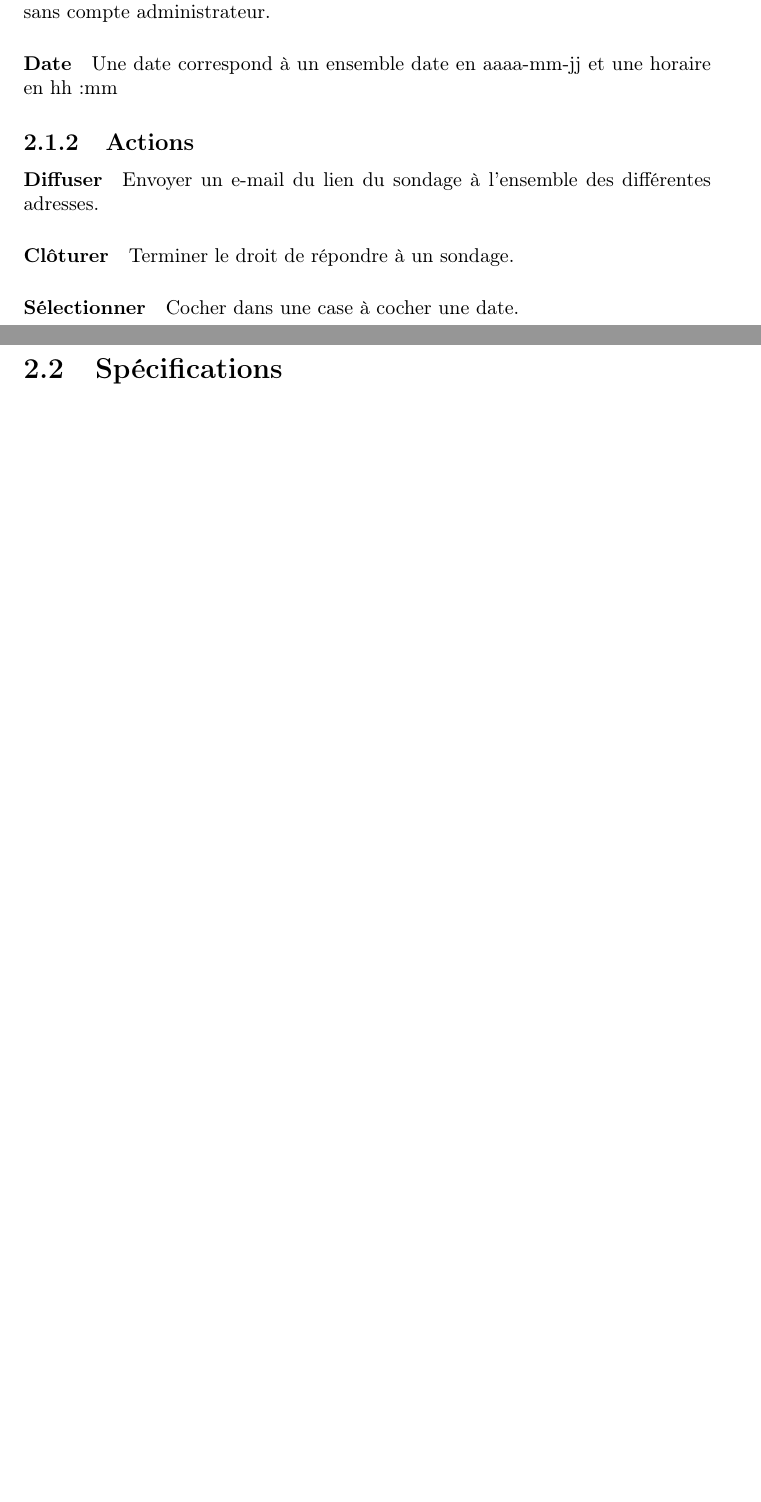
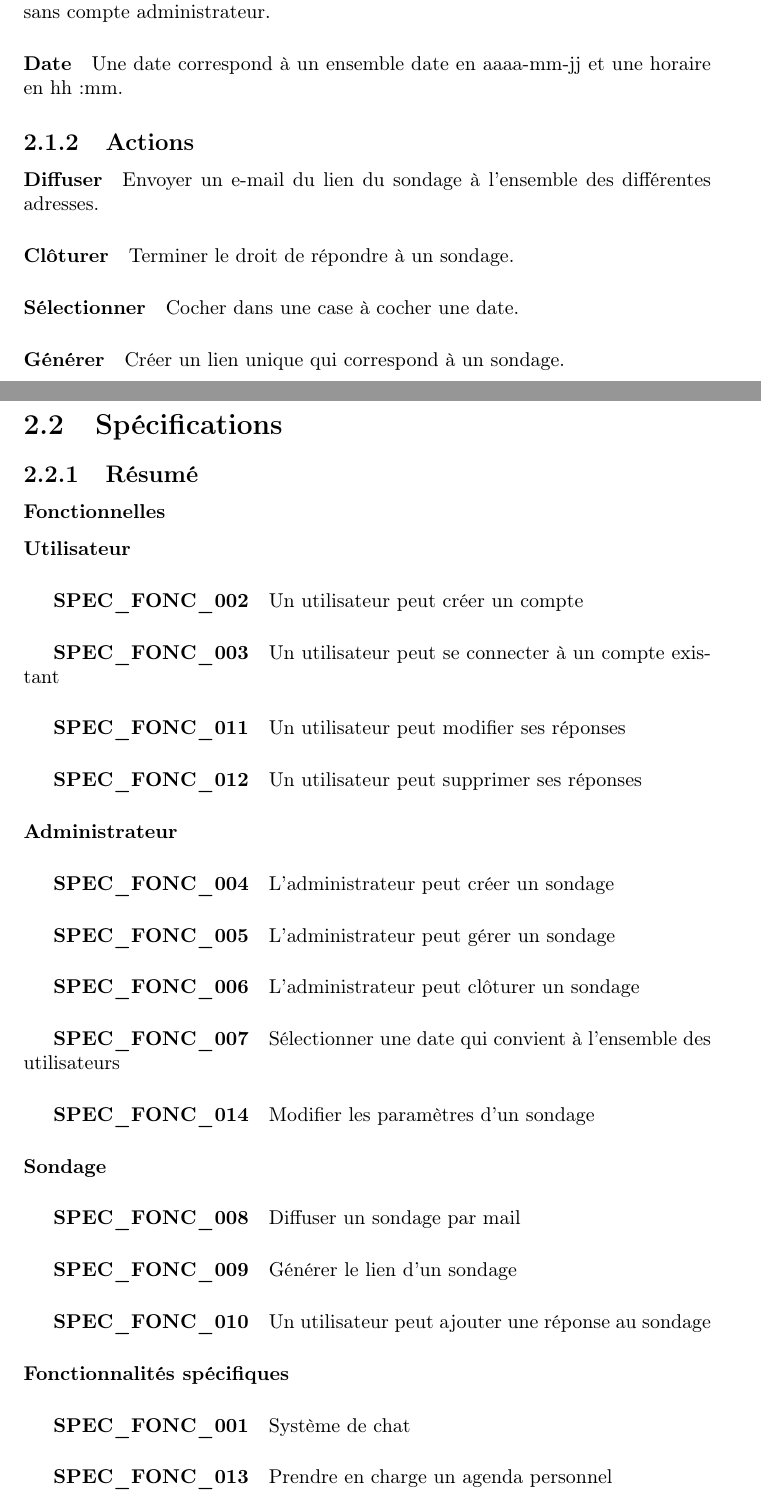
Before and after one commit to YMonnier/B00DLE, a LaTeX document (latex/rapport.tex): two parts of pages 6 and 7 of 11 before the commit and two parts of pages 6 and 7 of 12 after it, joined at a grey line, cut so that both start at the same text, the shorter picture padded with empty space. Compiled offline with pdfLaTeX.

Commit message:
adds specs title to report

```diff
--- a/latex/rapport.tex
+++ b/latex/rapport.tex
@@ -45,11 +45,38 @@
 \paragraph{Lien} Un lien est un identifiant unique pour retrouver un sondage.
 \paragraph{Administrateur} Un administrateur est un utilisateur avec des droits supplémentaires. Il peut accéder à la création d’un sondage, à la modification et suppression d’un sondage qu’il a créé.
 \paragraph{Utilisateur} Un utilisateur est une personne qui utilise l’application B00DLE sans compte administrateur.
-\paragraph{Date} Une date correspond à un ensemble date en aaaa-mm-jj et une horaire en hh:mm
+\paragraph{Date} Une date correspond à un ensemble date en aaaa-mm-jj et une horaire en hh:mm.
 
 \subsection{Actions}
 \paragraph{Diffuser} Envoyer un e-mail du lien du sondage à l’ensemble des différentes adresses.
 \paragraph{Clôturer} Terminer le droit de répondre à un sondage.
 \paragraph{Sélectionner} Cocher dans une case à cocher une date.
+\paragraph{Générer} Créer un lien unique qui correspond à un sondage.
 
 \section{Spécifications}
+
+\subsection{Résumé}
+\subsubsection{Fonctionnelles}
+
+\paragraph{Utilisateur}
+\subparagraph{SPEC\_FONC\_002} Un utilisateur peut créer un compte
+\subparagraph{SPEC\_FONC\_003} Un utilisateur peut se connecter à un compte existant
+\subparagraph{SPEC\_FONC\_011} Un utilisateur peut modifier ses réponses
+\subparagraph{SPEC\_FONC\_012} Un utilisateur peut supprimer ses réponses
+
+\paragraph{Administrateur}
+\subparagraph{SPEC\_FONC\_004} L’administrateur peut créer un sondage
+\subparagraph{SPEC\_FONC\_005} L’administrateur peut gérer un sondage
+\subparagraph{SPEC\_FONC\_006} L’administrateur peut clôturer un sondage
+\subparagraph{SPEC\_FONC\_007} Sélectionner une date qui convient à l’ensemble des utilisateurs
+\subparagraph{SPEC\_FONC\_014} Modifier les paramètres d’un sondage
+
+\paragraph{Sondage}
+\subparagraph{SPEC\_FONC\_008} Diffuser un sondage par mail
+\subparagraph{SPEC\_FONC\_009} Générer le lien d’un sondage
+\subparagraph{SPEC\_FONC\_010} Un utilisateur peut ajouter une réponse au sondage
+
+
+\paragraph{Fonctionnalités spécifiques}
+\subparagraph{SPEC\_FONC\_001} Système de chat
+\subparagraph{SPEC\_FONC\_013} Prendre en charge un agenda personnel
```
Also changed, not shown: latex/rapport.pdf, latex/rapport.tex (18 more changed lines).
